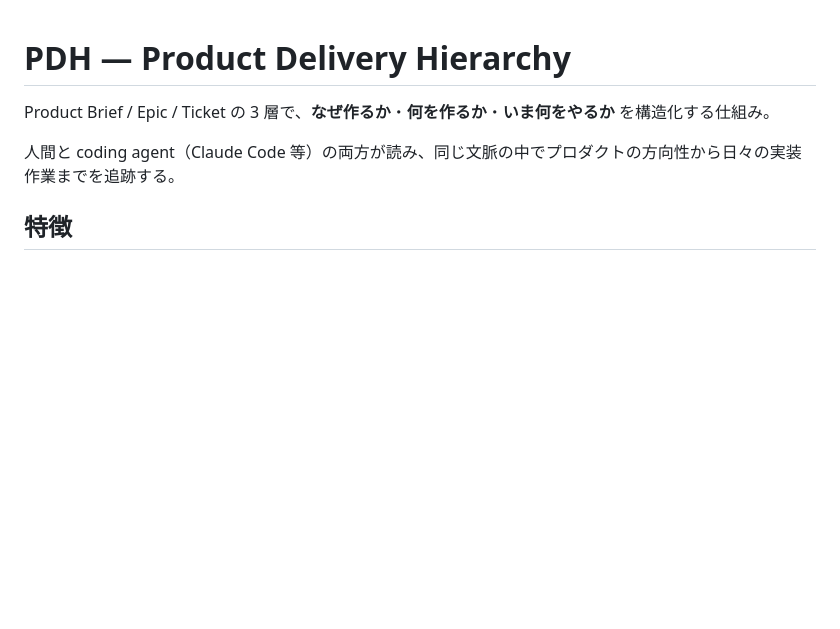
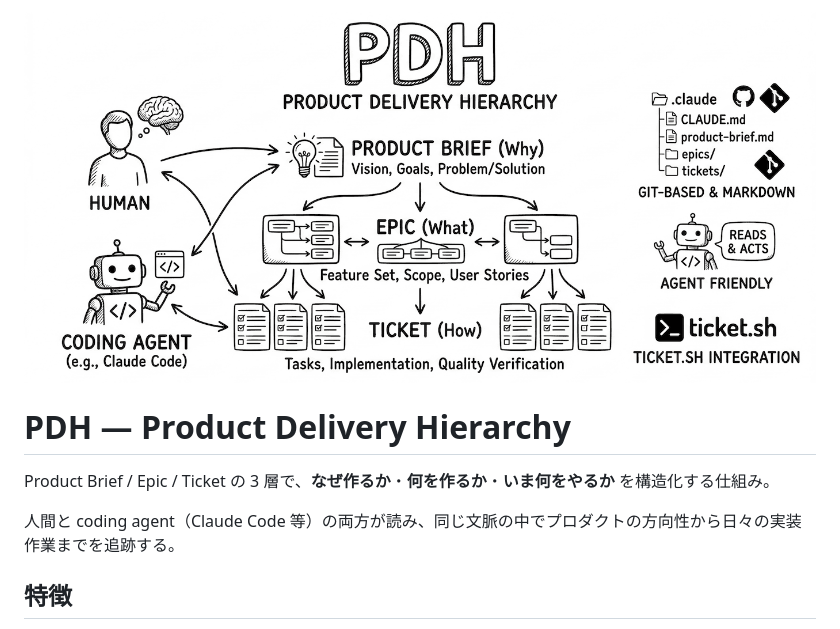
Before and after one commit to masuidrive/pdh, a Markdown page: README.md, the part around the change. GitHub-like rendering; pictures changed too: pdh-header.png (added); blank space fills up the shorter version.

Commit message:
docs: README にヘッダー画像を追加
Co-Authored-By: Claude Opus 4.6 (1M context) <noreply@anthropic.com>

```diff
--- a/README.md
+++ b/README.md
@@ -1,3 +1,5 @@
+![PDH flow](pdh-header.png)
+
 # PDH — Product Delivery Hierarchy
 
 Product Brief / Epic / Ticket の 3 層で、**なぜ作るか**・**何を作るか**・**いま何をやるか** を構造化する仕組み。
```
